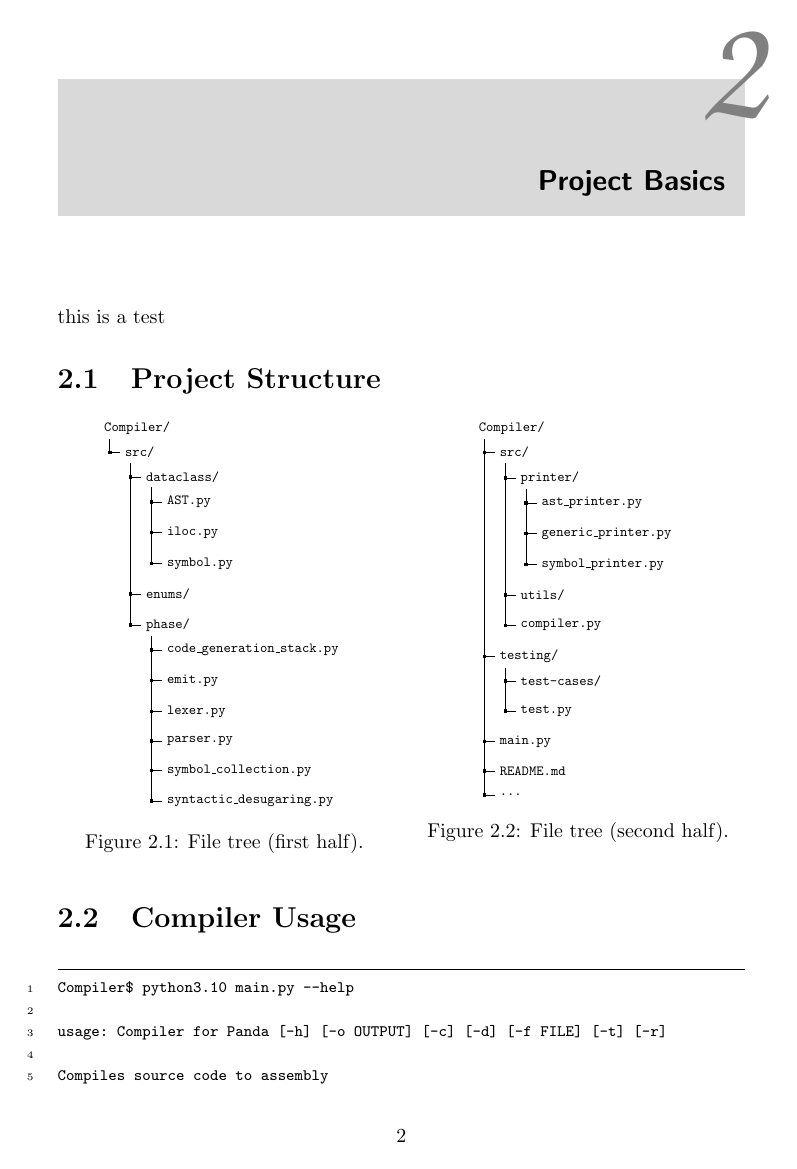
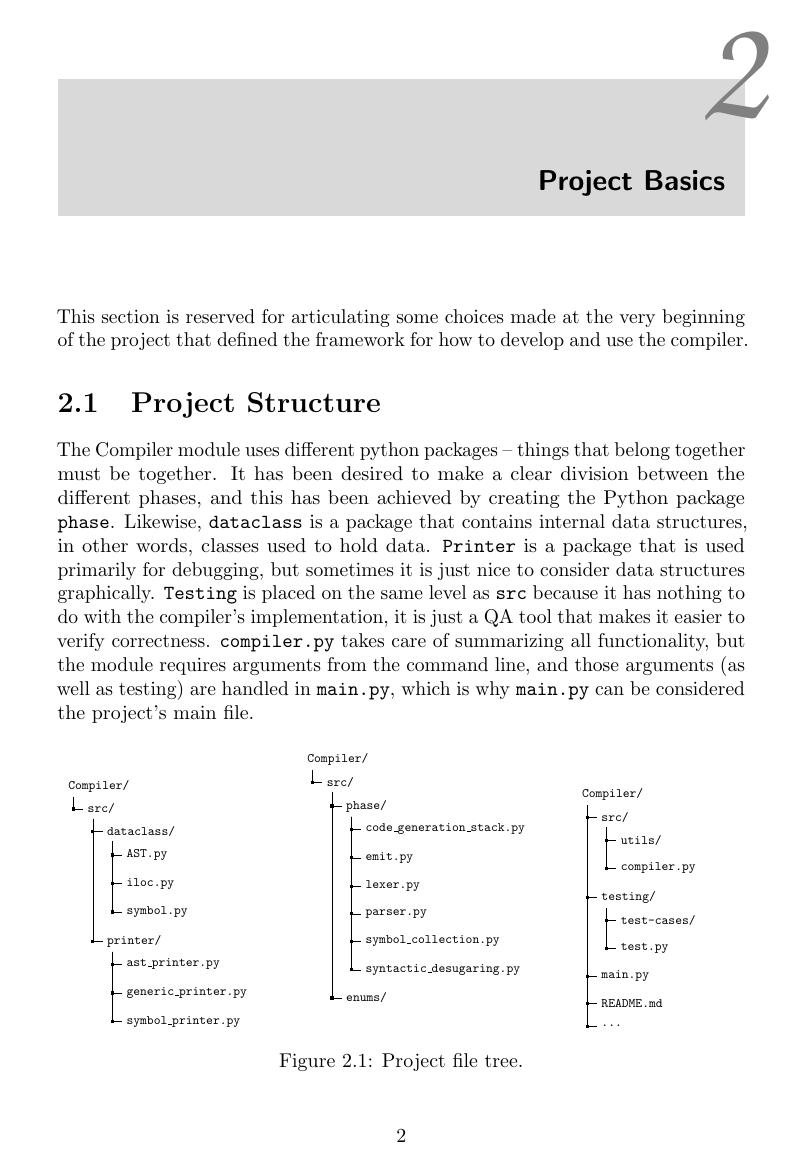
Before and after one commit to KianBankeLarsen/Compiler, a LaTeX thesis (report/main.tex, which reads report/misc/filetree/filetree1.tex, report/misc/filetree/filetree2.tex, report/misc/filetree/filetree3.tex): page 5 of 14 before the commit and page 5 of 16 after it. Compiled offline with pdfLaTeX.

Commit message:
Finished writing project structure

```diff
--- a/report/main.tex
+++ b/report/main.tex
@@ -79,17 +80,25 @@ Initially, a stack machine will be prepared, which will form the basis for devel
 When adding extra complexity such as register allocation, it is important to document the benefit of this choice. Performance of the stack machine and the register machine will therefore be constructively compared.
 
 \chapter{Project Basics}
-this is a test
+This section is reserved for articulating some choices made at the very beginning of the project that defined the framework for how to develop and use the compiler.
+
 \section{Project Structure}
-\begin{multicols}{2}
-    \begin{figure}[H]
-        \centering
-        \input{misc/filetree1.tex}
-        \caption{File tree (first half).}
-    \end{figure}
-    \begin{figure}[H]
-        \centering
-        \input{misc/filetree2.tex}
-        \caption{File tree (second half).}
-    \end{figure}
-\end{multicols}
+The Compiler module uses different python packages -- things that belong together must be together. It has been desired to make a clear division between the different phases, and this has been achieved by creating the Python package \texttt{phase}. Likewise, \texttt{dataclass} is a package that contains internal data structures, in other words, classes used to hold data. \texttt{Printer} is a package that is used primarily for debugging, but sometimes it is just nice to consider data structures graphically. \texttt{Testing} is placed on the same level as \texttt{src} because it has nothing to do with the compiler's implementation, it is just a QA tool that makes it easier to verify correctness. \texttt{compiler.py} takes care of summarizing all functionality, but the module requires arguments from the command line, and those arguments (as well as testing) are handled in \texttt{main.py}, which is why \texttt{main.py} can be considered the project's main file.
+\begin{figure}[H]
+    \centering
+    \begin{subfigure}{0.3\textwidth}
+    \centering
+    \input{misc/filetree/filetree1.tex}
+    \end{subfigure}
+    \hfill
+    \begin{subfigure}{0.3\textwidth}
+    \centering
+    \input{misc/filetree/filetree2.tex}
+    \end{subfigure}
+    \hfill
+    \begin{subfigure}{0.3\textwidth}
+    \centering
+    \input{misc/filetree/filetree3.tex}
+    \end{subfigure}
+    \caption{Project file tree.}
+\end{figure}
--- a/report/misc/filetree2.tex
+++ b/report/misc/filetree/filetree1.tex
@@ -21,21 +21,17 @@
   }
 [Compiler/
     [src/
+        [dataclass/
+            [AST.py]
+            [iloc.py]
+            [symbol.py]
+        ]
         [printer/
             [ast\_printer.py]
             [generic\_printer.py]
             [symbol\_printer.py]
         ]
-        [utils/]
-        [compiler.py]
     ]
-    [testing/
-        [test-cases/]
-        [test.py]
-    ]
-    [main.py]
-    [README.md]
-    [...]
 ]
 \end{forest}
 }
--- a/report/misc/filetree1.tex
+++ b/report/misc/filetree/filetree2.tex
@@ -21,12 +21,6 @@
   }
 [Compiler/
     [src/
-        [dataclass/
-            [AST.py]
-            [iloc.py]
-            [symbol.py]
-        ]
-        [enums/]
         [phase/
             [code\_generation\_stack.py]
             [emit.py]
@@ -35,6 +29,7 @@
             [symbol\_collection.py]
             [syntactic\_desugaring.py]
         ]
+        [enums/]
     ]
 ]
 \end{forest}
--- /dev/null
+++ b/report/misc/filetree/filetree3.tex
@@ -0,0 +1,36 @@
+\scalebox{0.65}{
+\begin{forest}
+  for tree={
+    font=\ttfamily,
+    grow'=0,
+    child anchor=west,
+    parent anchor=south,
+    anchor=west,
+    calign=first,
+    edge path={
+      \noexpand\path [draw, \forestoption{edge}]
+      (!u.south west) +(7.5pt,0) |- node[fill,inner sep=1.25pt] {} (.child anchor)\forestoption{edge label};
+    },
+    before typesetting nodes={
+      if n=1
+        {insert before={[,phantom]}}
+        {}
+    },
+    fit=band,
+    before computing xy={l=15pt},
+  }
+[Compiler/
+    [src/
+        [utils/]
+        [compiler.py]
+    ]
+    [testing/
+        [test-cases/]
+        [test.py]
+    ]
+    [main.py]
+    [README.md]
+    [...]
+]
+\end{forest}
+}
```
Also changed, not shown: report/misc/mybib.bib (+9 -1 lines), report/main.pdf, report/misc/images/coverage.png (added), report/main.tex (33 more changed lines), report/misc/filetree/filetree1.tex (2 more changed lines), report/misc/filetree/filetree2.tex (2 more changed lines), 1 other file.
